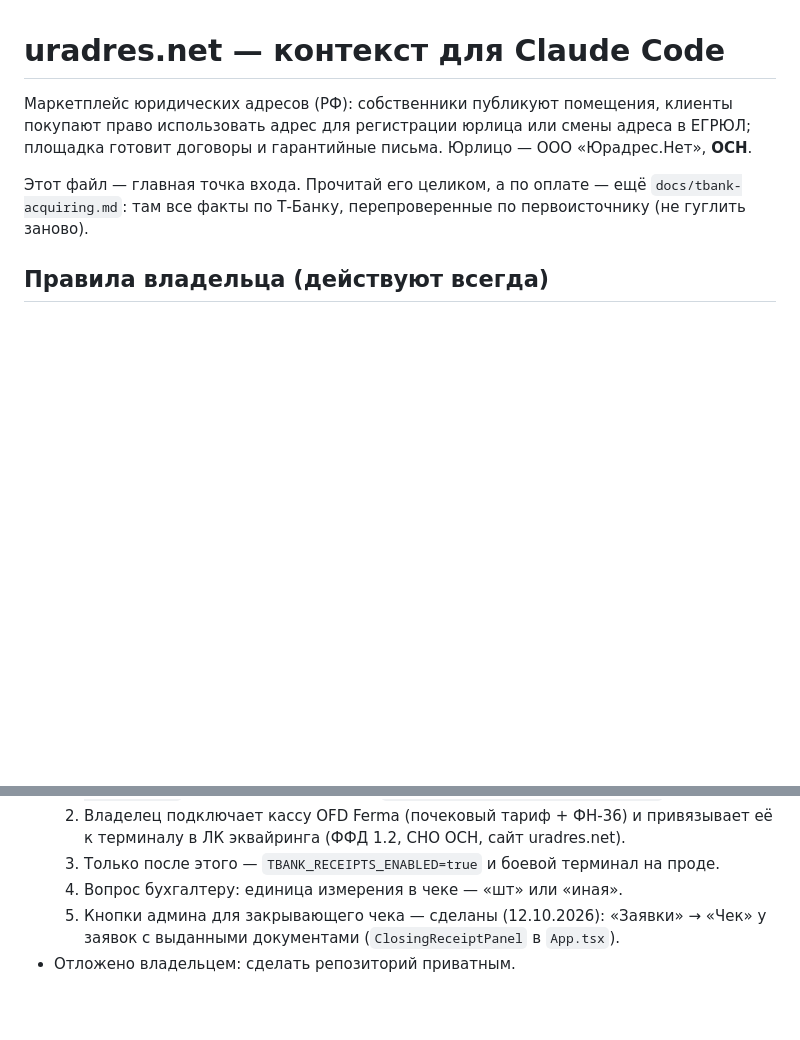
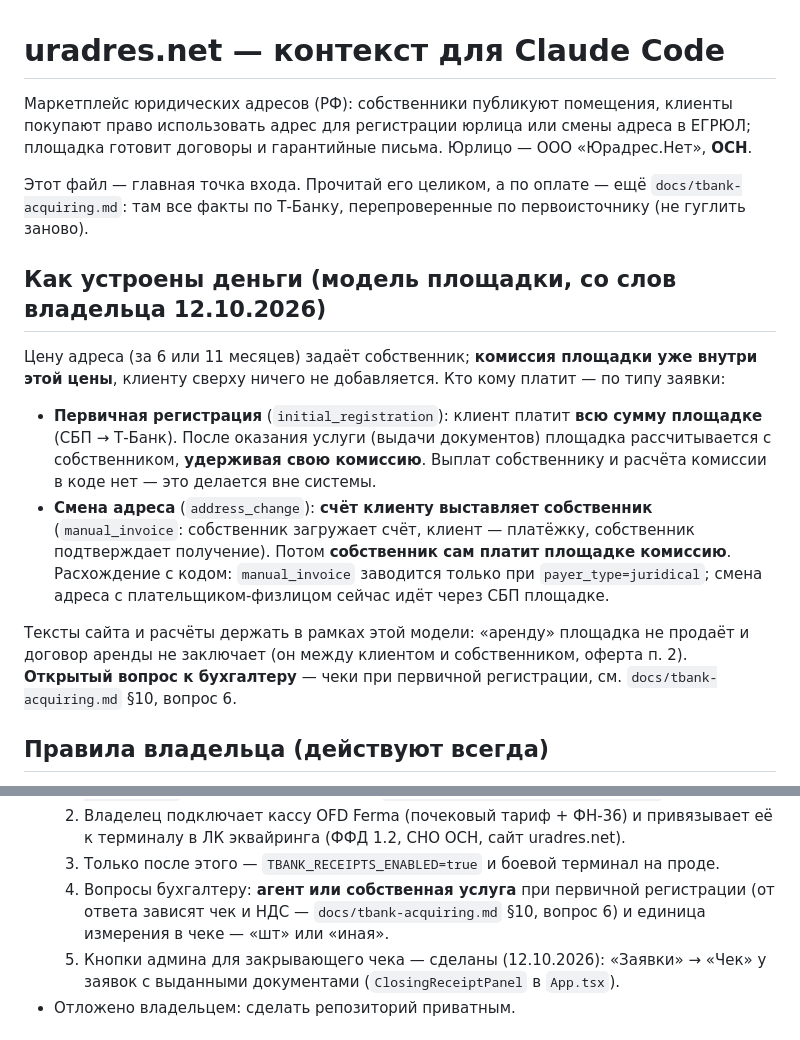
Before and after one commit to gorgidz-dev/legal_address_service, a Markdown page: CLAUDE.md, 2 parts joined by grey strips. GitHub-like rendering; blank space fills up the shorter version.

Commit message:
docs: модель денег площадки и вопрос «агент или своя услуга» для чеков
Первичная регистрация — клиент платит всю сумму площадке, площадка
рассчитывается с собственником за вычетом комиссии; смена адреса — счёт
выставляет собственник и платит площадке комиссию. Отсюда открытый вопрос
к бухгалтеру: при агентской схеме чеку нужны AgentData/SupplierInfo, а НДС
считается только с комиссии.

Co-Authored-By: Claude Opus 5.5 <noreply@anthropic.com>

```diff
--- a/CLAUDE.md
+++ b/CLAUDE.md
@@ -7,6 +7,26 @@
 Этот файл — главная точка входа. Прочитай его целиком, а по оплате — ещё
 `docs/tbank-acquiring.md`: там все факты по Т-Банку, перепроверенные по первоисточнику
 (не гуглить заново).
+
+## Как устроены деньги (модель площадки, со слов владельца 12.10.2026)
+
+Цену адреса (за 6 или 11 месяцев) задаёт собственник; **комиссия площадки уже внутри
+этой цены**, клиенту сверху ничего не добавляется. Кто кому платит — по типу заявки:
+
+- **Первичная регистрация** (`initial_registration`): клиент платит **всю сумму
+  площадке** (СБП → Т-Банк). После оказания услуги (выдачи документов) площадка
+  рассчитывается с собственником, **удерживая свою комиссию**. Выплат собственнику и
+  расчёта комиссии в коде нет — это делается вне системы.
+- **Смена адреса** (`address_change`): **счёт клиенту выставляет собственник**
+  (`manual_invoice`: собственник загружает счёт, клиент — платёжку, собственник
+  подтверждает получение). Потом **собственник сам платит площадке комиссию**.
+  Расхождение с кодом: `manual_invoice` заводится только при `payer_type=juridical`;
+  смена адреса с плательщиком-физлицом сейчас идёт через СБП площадке.
+
+Тексты сайта и расчёты держать в рамках этой модели: «аренду» площадка не продаёт и
+договор аренды не заключает (он между клиентом и собственником, оферта п. 2).
+**Открытый вопрос к бухгалтеру** — чеки при первичной регистрации, см.
+`docs/tbank-acquiring.md` §10, вопрос 6.
 
 ## Правила владельца (действуют всегда)
 
@@ -43,7 +63,9 @@
   2. Владелец подключает кассу OFD Ferma (почековый тариф + ФН-36) и привязывает её к
      терминалу в ЛК эквайринга (ФФД 1.2, СНО ОСН, сайт uradres.net).
   3. Только после этого — `TBANK_RECEIPTS_ENABLED=true` и боевой терминал на проде.
-  4. Вопрос бухгалтеру: единица измерения в чеке — «шт» или «иная».
+  4. Вопросы бухгалтеру: **агент или собственная услуга** при первичной регистрации
+     (от ответа зависят чек и НДС — `docs/tbank-acquiring.md` §10, вопрос 6) и единица
+     измерения в чеке — «шт» или «иная».
   5. Кнопки админа для закрывающего чека — сделаны (12.10.2026): «Заявки» → «Чек» у заявок
      с выданными документами (`ClosingReceiptPanel` в `App.tsx`).
 - Отложено владельцем: сделать репозиторий приватным.
```
Also changed, not shown: docs/tbank-acquiring.md (+12 -1 lines).
